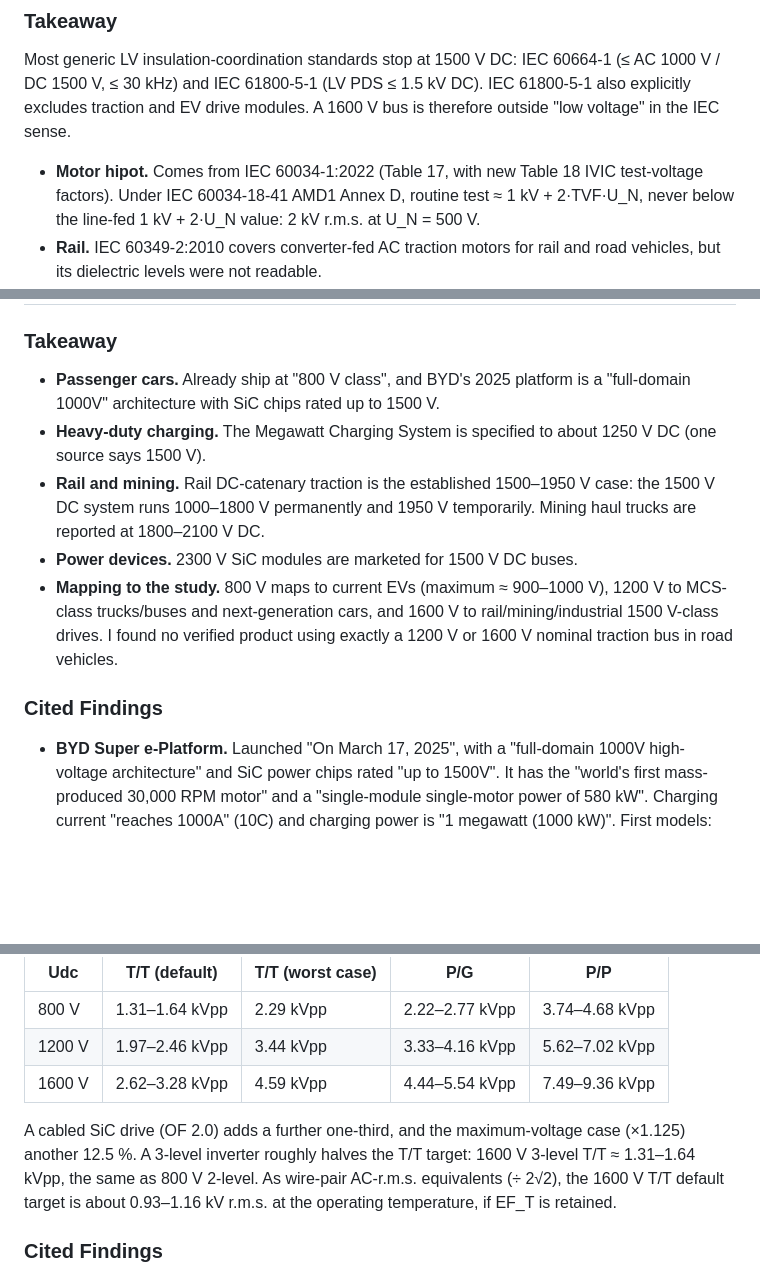
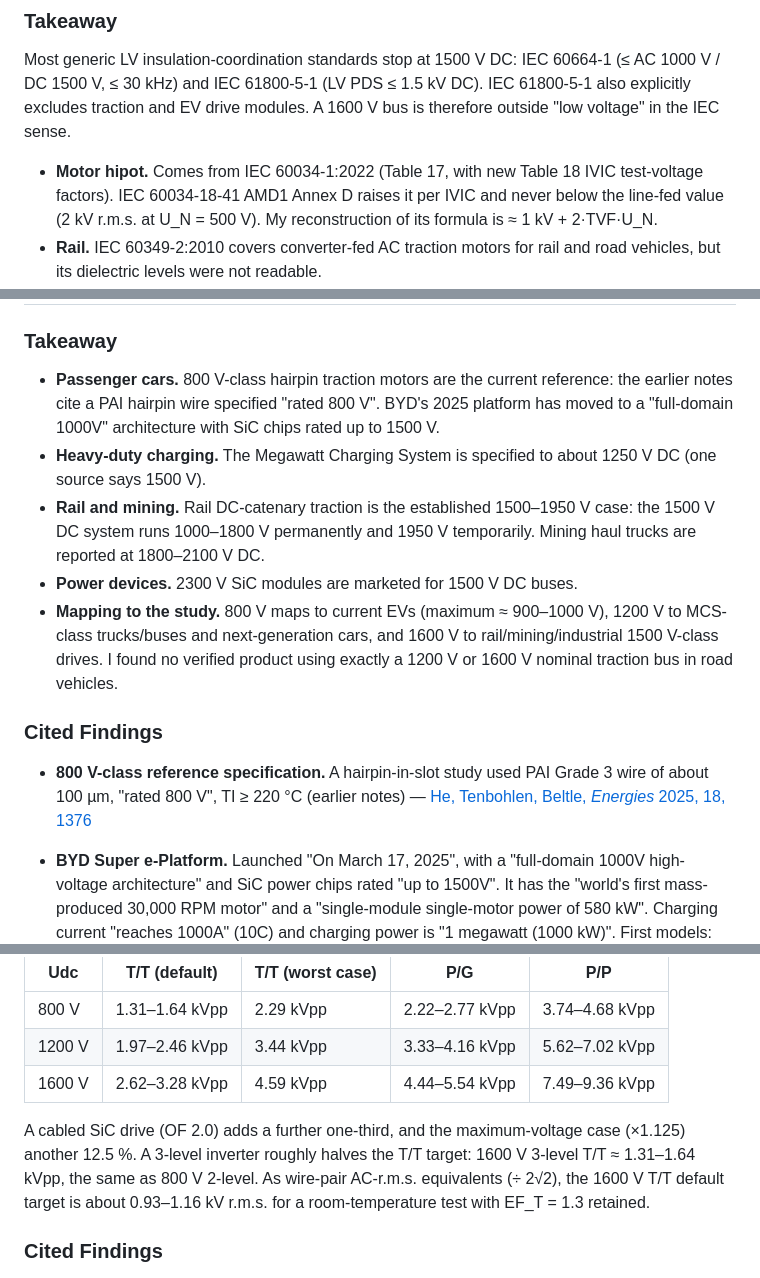
Before and after one commit to htcanseven/Claude, a Markdown page: research_notes/Yağda yaşlanmada DC bara gerilimi etkisi/voltage_stress_and_standards.md, 3 parts joined by grey strips. Rendered like a GitHub page; blank space fills up the shorter version.

Commit message:
Update DC bus voltage research notes: voltage stress and standards (in progress)
Co-Authored-By: Claude Opus 5.5 <noreply@anthropic.com>
Claude-Session: https://claude.ai/code/session_01BvXxbcg7cqwc3TvyomY2Mh

```diff
--- a/research_notes/Yağda yaşlanmada DC bara gerilimi etkisi/voltage_stress_and_standards.md
+++ b/research_notes/Yağda yaşlanmada DC bara gerilimi etkisi/voltage_stress_and_standards.md
@@ -279,7 +279,7 @@ IEC 60034-18-41 Ed. 1.1 (CSV 2014+AMD1:2019+COR1:2020) remains the current Type
 
 ### Takeaway
 Most generic LV insulation-coordination standards stop at 1500 V DC: IEC 60664-1 (≤ AC 1000 V / DC 1500 V, ≤ 30 kHz) and IEC 61800-5-1 (LV PDS ≤ 1.5 kV DC). IEC 61800-5-1 also explicitly excludes traction and EV drive modules. A 1600 V bus is therefore outside "low voltage" in the IEC sense.
-- **Motor hipot.** Comes from IEC 60034-1:2022 (Table 17, with new Table 18 IVIC test-voltage factors). Under IEC 60034-18-41 AMD1 Annex D, routine test ≈ 1 kV + 2·TVF·U_N, never below the line-fed 1 kV + 2·U_N value: 2 kV r.m.s. at U_N = 500 V.
+- **Motor hipot.** Comes from IEC 60034-1:2022 (Table 17, with new Table 18 IVIC test-voltage factors). IEC 60034-18-41 AMD1 Annex D raises it per IVIC and never below the line-fed value (2 kV r.m.s. at U_N = 500 V). My reconstruction of its formula is ≈ 1 kV + 2·TVF·U_N.
 - **Rail.** IEC 60349-2:2010 covers converter-fed AC traction motors for rail and road vehicles, but its dielectric levels were not readable.
 - **Vehicle standards.** ISO 6469-3, ISO 21498-1/-2, GB/T 18488-2024 and SAE J3271 were identified but their numerical withstand and insulation-resistance clauses could not be read. LV 123/124 are not public.
 
@@ -352,13 +352,14 @@ Most generic LV insulation-coordination standards stop at 1500 V DC: IEC 60664-1
 ## 4. Which applications use 800, 1200 and 1600 V buses (announced or in service), and their maximum bus voltages
 
 ### Takeaway
-- **Passenger cars.** Already ship at "800 V class", and BYD's 2025 platform is a "full-domain 1000V" architecture with SiC chips rated up to 1500 V.
+- **Passenger cars.** 800 V-class hairpin traction motors are the current reference: the earlier notes cite a PAI hairpin wire specified "rated 800 V". BYD's 2025 platform has moved to a "full-domain 1000V" architecture with SiC chips rated up to 1500 V.
 - **Heavy-duty charging.** The Megawatt Charging System is specified to about 1250 V DC (one source says 1500 V).
 - **Rail and mining.** Rail DC-catenary traction is the established 1500–1950 V case: the 1500 V DC system runs 1000–1800 V permanently and 1950 V temporarily. Mining haul trucks are reported at 1800–2100 V DC.
 - **Power devices.** 2300 V SiC modules are marketed for 1500 V DC buses.
 - **Mapping to the study.** 800 V maps to current EVs (maximum ≈ 900–1000 V), 1200 V to MCS-class trucks/buses and next-generation cars, and 1600 V to rail/mining/industrial 1500 V-class drives. I found no verified product using exactly a 1200 V or 1600 V nominal traction bus in road vehicles.
 
 ### Cited Findings
+- **800 V-class reference specification.** A hairpin-in-slot study used PAI Grade 3 wire of about 100 µm, "rated 800 V", TI ≥ 220 °C (earlier notes) — [He, Tenbohlen, Beltle, *Energies* 2025, 18, 1376](https://d-nb.info/1376542846/34)
 - **BYD Super e-Platform.** Launched "On March 17, 2025", with a "full-domain 1000V high-voltage architecture" and SiC power chips rated "up to 1500V". It has the "world's first mass-produced 30,000 RPM motor" and a "single-module single-motor power of 580 kW". Charging current "reaches 1000A" (10C) and charging power is "1 megawatt (1000 kW)". First models: Han L and Tang L — [BYD press release](https://www.byd.com/en/news-list/BYD-Unveils-Super-e-Platform-Megawatt-Flash-Charging-Electric-Vehicles-Matching-Refueling-Speeds.html)
 - **Megawatt Charging System (trucks and buses).**
   - SAE J3271 (MCS) was issued 2025-03 as a TIR — [SAE Mobilus](https://saemobilus.sae.org/standards/j3271_202503-sae-megawatt-charging-system-electric-vehicles)
@@ -414,7 +415,7 @@ Most generic LV insulation-coordination standards stop at 1500 V DC: IEC 60664-1
 | 1200 V | 1.97–2.46 kVpp | 3.44 kVpp | 3.33–4.16 kVpp | 5.62–7.02 kVpp |
 | 1600 V | 2.62–3.28 kVpp | 4.59 kVpp | 4.44–5.54 kVpp | 7.49–9.36 kVpp |
 
-A cabled SiC drive (OF 2.0) adds a further one-third, and the maximum-voltage case (×1.125) another 12.5 %. A 3-level inverter roughly halves the T/T target: 1600 V 3-level T/T ≈ 1.31–1.64 kVpp, the same as 800 V 2-level. As wire-pair AC-r.m.s. equivalents (÷ 2√2), the 1600 V T/T default target is about 0.93–1.16 kV r.m.s. at the operating temperature, if EF_T is retained.
+A cabled SiC drive (OF 2.0) adds a further one-third, and the maximum-voltage case (×1.125) another 12.5 %. A 3-level inverter roughly halves the T/T target: 1600 V 3-level T/T ≈ 1.31–1.64 kVpp, the same as 800 V 2-level. As wire-pair AC-r.m.s. equivalents (÷ 2√2), the 1600 V T/T default target is about 0.93–1.16 kV r.m.s. for a room-temperature test with EF_T = 1.3 retained.
 
 ### Cited Findings
 - **Equation and factors.** Vc = Vdc·OF·WF·EF_PD·EF_T·EF_Aging, with WF = 2 / 1.4 / 0.7 (P/P, P/G, T/T); EF_PD = 1.25; EF_T = 1.3 (T/T, P/P) and 1.1 (P/G); EF_Aging = max(1; 1.2·Ts/Tc) in verification tests and 1 in qualification tests on aged specimens. OF = terminal peak ÷ DC-bus voltage — [Lusuardi et al., Part III, IEEE Access 2021](https://zenodo.org/records/4562202)
```
Also changed, not shown: other parts of research_notes/Yağda yaşlanmada DC bara gerilimi etkisi/voltage_stress_and_standards.md (+1 -1 lines).
